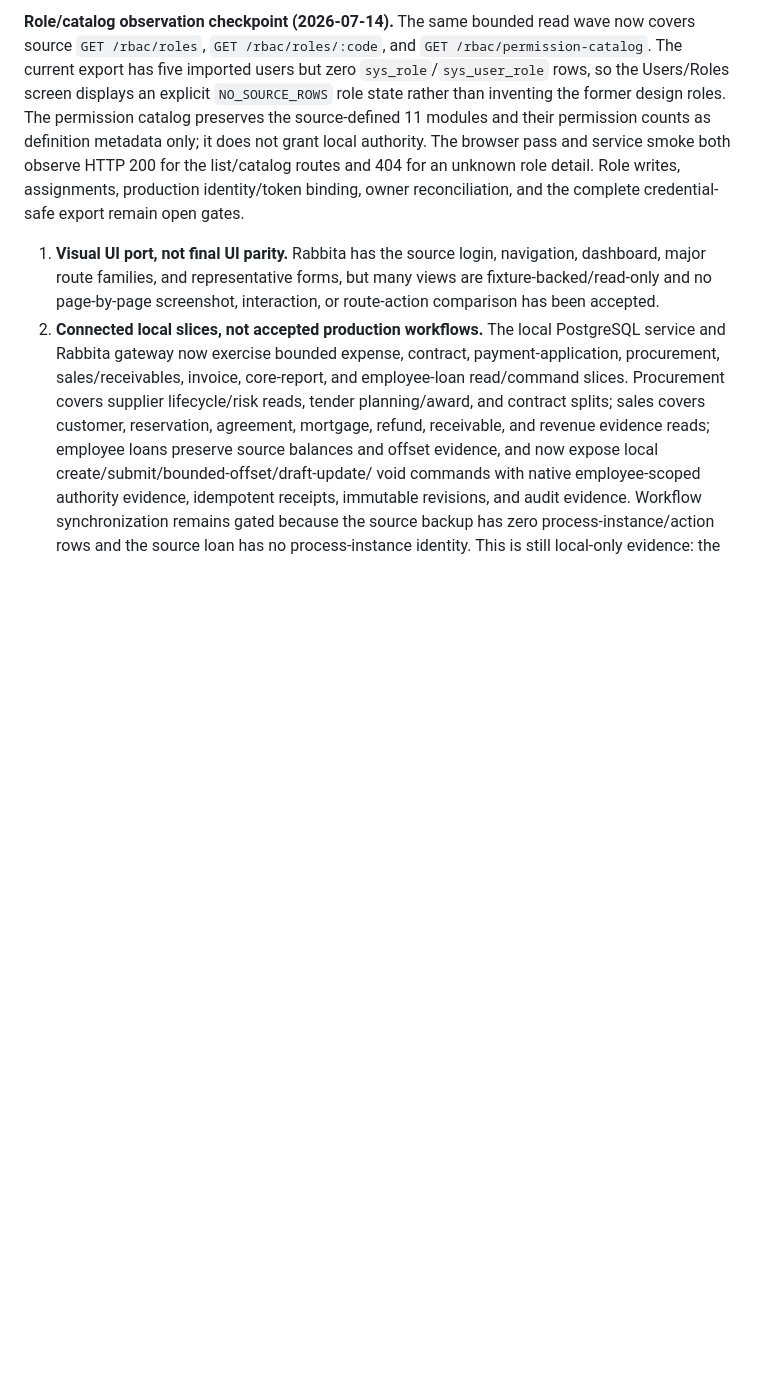
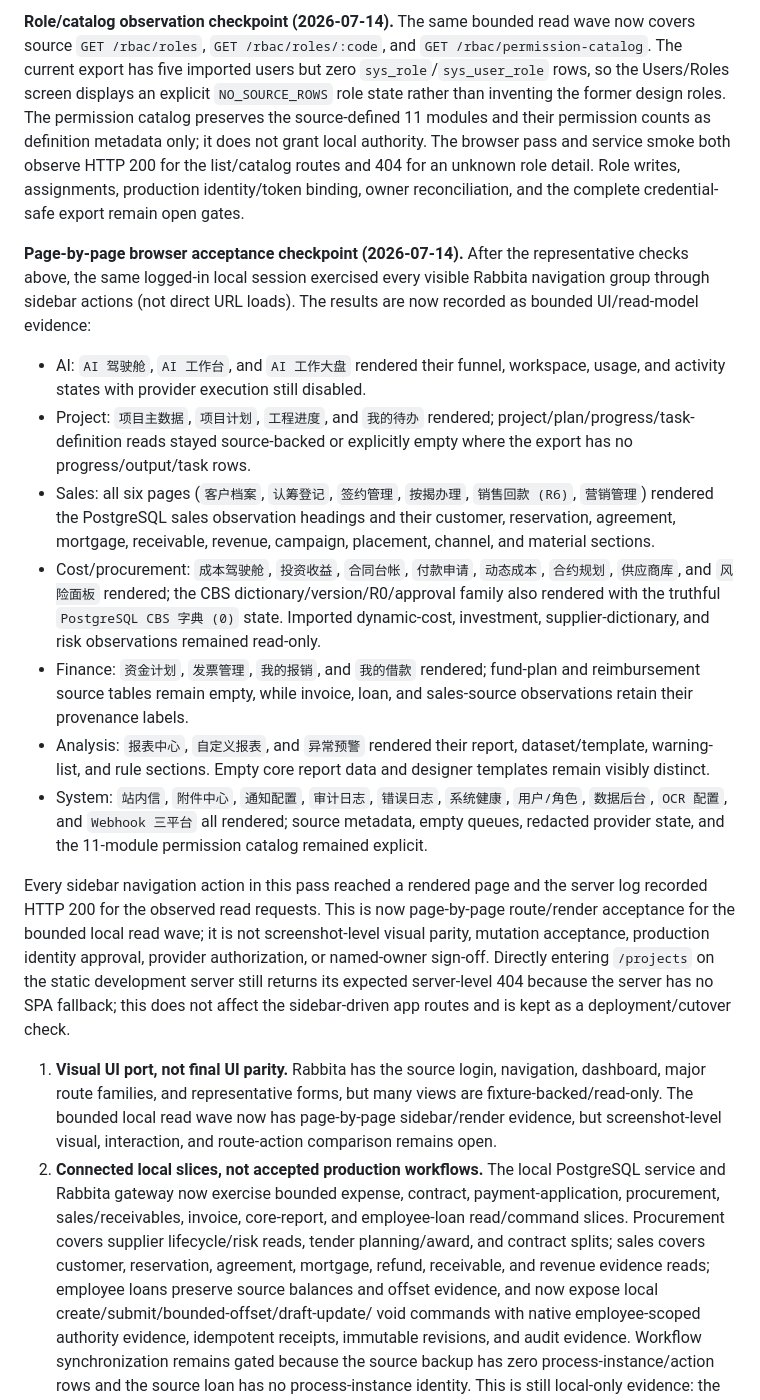
Before and after one commit to vectie/moonproj, a Markdown page: docs/MIGRATION_PLAN.md, the part around the change. GitHub-like rendering; blank space fills up the shorter version.

Commit message:
Document bounded page acceptance

```diff
--- a/docs/MIGRATION_PLAN.md
+++ b/docs/MIGRATION_PLAN.md
@@ -665,10 +665,50 @@ list/catalog routes and 404 for an unknown role detail. Role writes, assignments
 production identity/token binding, owner reconciliation, and the complete
 credential-safe export remain open gates.
 
+**Page-by-page browser acceptance checkpoint (2026-07-14).** After the
+representative checks above, the same logged-in local session exercised every
+visible Rabbita navigation group through sidebar actions (not direct URL
+loads). The results are now recorded as bounded UI/read-model evidence:
+
+* AI: `AI 驾驶舱`, `AI 工作台`, and `AI 工作大盘` rendered their funnel,
+  workspace, usage, and activity states with provider execution still disabled.
+* Project: `项目主数据`, `项目计划`, `工程进度`, and `我的待办` rendered;
+  project/plan/progress/task-definition reads stayed source-backed or
+  explicitly empty where the export has no progress/output/task rows.
+* Sales: all six pages (`客户档案`, `认筹登记`, `签约管理`, `按揭办理`,
+  `销售回款 (R6)`, `营销管理`) rendered the PostgreSQL sales observation
+  headings and their customer, reservation, agreement, mortgage, receivable,
+  revenue, campaign, placement, channel, and material sections.
+* Cost/procurement: `成本驾驶舱`, `投资收益`, `合同台帐`, `付款申请`,
+  `动态成本`, `合约规划`, `供应商库`, and `风险面板` rendered; the CBS
+  dictionary/version/R0/approval family also rendered with the truthful
+  `PostgreSQL CBS 字典 (0)` state. Imported dynamic-cost, investment,
+  supplier-dictionary, and risk observations remained read-only.
+* Finance: `资金计划`, `发票管理`, `我的报销`, and `我的借款` rendered;
+  fund-plan and reimbursement source tables remain empty, while invoice,
+  loan, and sales-source observations retain their provenance labels.
+* Analysis: `报表中心`, `自定义报表`, and `异常预警` rendered their report,
+  dataset/template, warning-list, and rule sections. Empty core report data
+  and designer templates remain visibly distinct.
+* System: `站内信`, `附件中心`, `通知配置`, `审计日志`, `错误日志`,
+  `系统健康`, `用户/角色`, `数据后台`, `OCR 配置`, and `Webhook 三平台`
+  all rendered; source metadata, empty queues, redacted provider state, and
+  the 11-module permission catalog remained explicit.
+
+Every sidebar navigation action in this pass reached a rendered page and the
+server log recorded HTTP 200 for the observed read requests. This is now
+page-by-page route/render acceptance for the bounded local read wave; it is
+not screenshot-level visual parity, mutation acceptance, production identity
+approval, provider authorization, or named-owner sign-off. Directly entering
+`/projects` on the static development server still returns its expected
+server-level 404 because the server has no SPA fallback; this does not affect
+the sidebar-driven app routes and is kept as a deployment/cutover check.
+
 1. **Visual UI port, not final UI parity.** Rabbita has the source login,
    navigation, dashboard, major route families, and representative forms, but
-   many views are fixture-backed/read-only and no page-by-page screenshot,
-   interaction, or route-action comparison has been accepted.
+   many views are fixture-backed/read-only. The bounded local read wave now
+   has page-by-page sidebar/render evidence, but screenshot-level visual,
+   interaction, and route-action comparison remains open.
 2. **Connected local slices, not accepted production workflows.** The local
    PostgreSQL service and Rabbita gateway now exercise bounded expense,
    contract, payment-application, procurement, sales/receivables, invoice,
```
